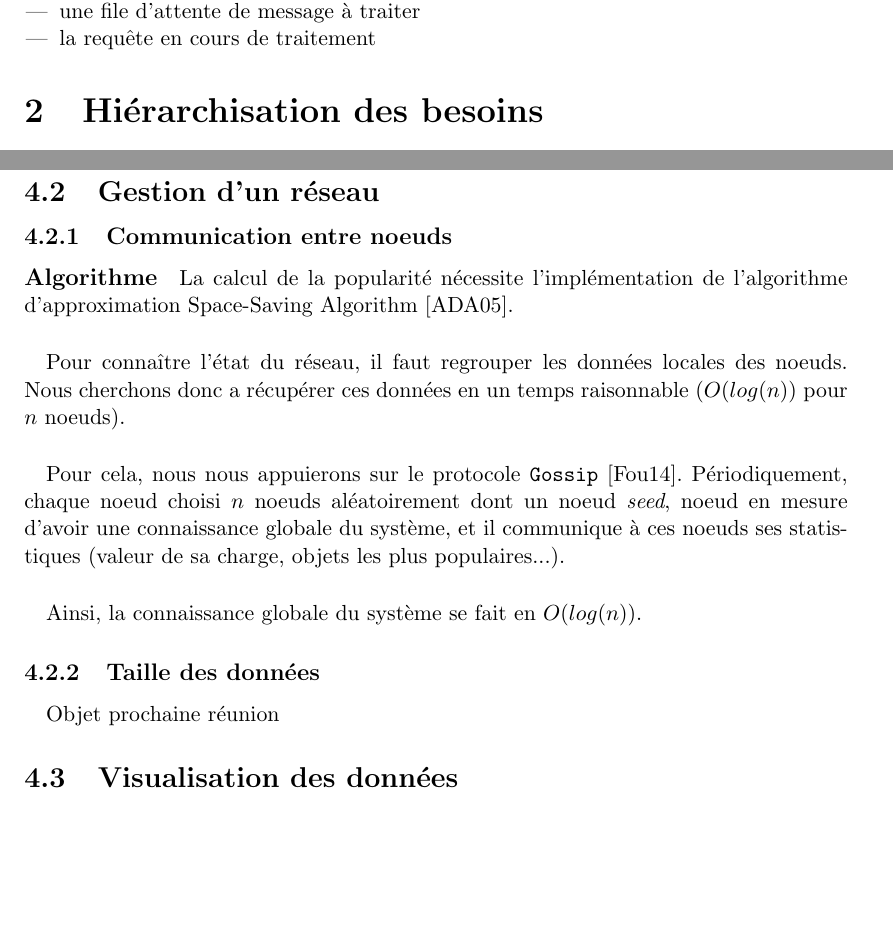
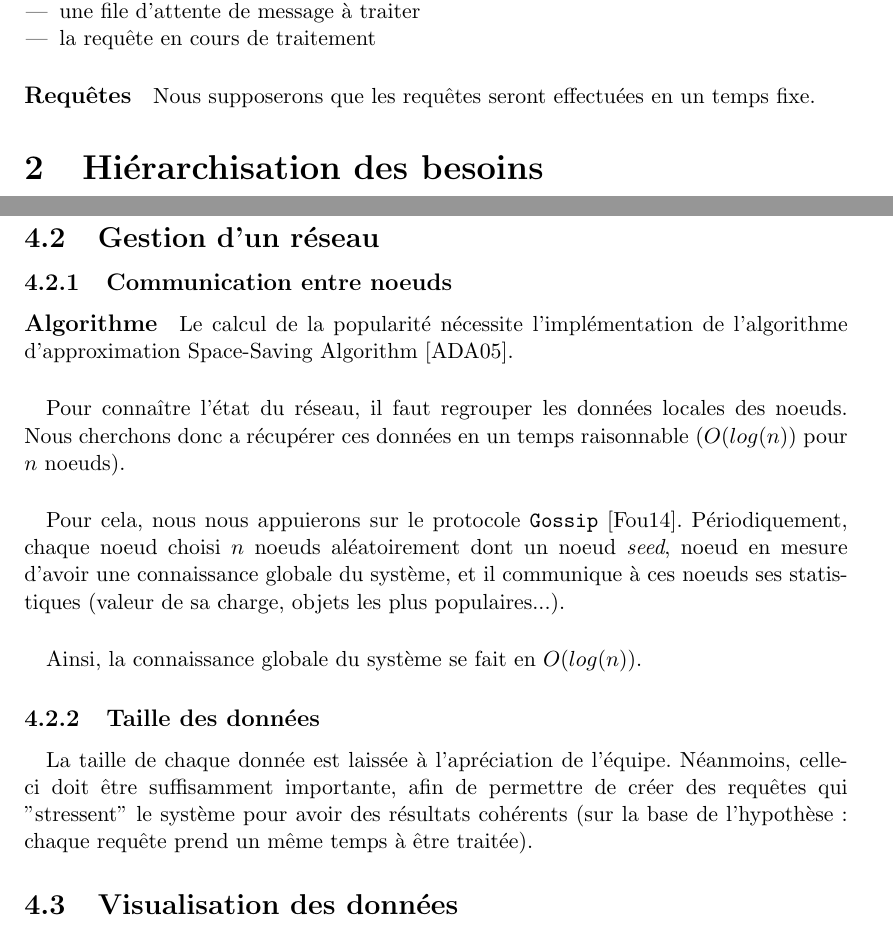
Before and after one commit to LuminusDev/Simulassandra, a LaTeX document (Documents_internes/identifications_besoins.tex): two parts of pages 4 and 7 of 13, joined at a grey line, cut so that both start at the same text, the shorter picture padded with empty space. Compiled offline with pdfLaTeX.

Commit message:
fix mistakes + add data's size

```diff
--- a/Documents_internes/identifications_besoins.tex
+++ b/Documents_internes/identifications_besoins.tex
@@ -118,6 +118,8 @@ Ainsi que l'algorithme de gestion de copie, permettant d'établir le nombre de r
  \item une file d'attente de message à traiter
  \item la requête en cours de traitement
 \end{itemize}
+
+\paragraph{Requêtes} Nous supposerons que les requêtes seront effectuées en un temps fixe.
 
 %\newpage
 \section{Hiérarchisation des besoins}
@@ -281,7 +280,7 @@ En effet, celui-ci dispose de connaissances sur cette application et pourra donc
 \subsubsection{Communication entre noeuds}
 
 
-\paragraph{Algorithme} La calcul de la popularité nécessite l'implémentation de l'algorithme d'approximation Space-Saving Algorithm \cite{SpaceSaving}.
+\paragraph{Algorithme} Le calcul de la popularité nécessite l'implémentation de l'algorithme d'approximation Space-Saving Algorithm \cite{SpaceSaving}.
 
 \paragraph{}Pour connaître l'état du réseau, il faut regrouper les données locales des noeuds.
 Nous cherchons donc a récupérer ces données en un temps raisonnable ($O(log(n))$ pour $n$ noeuds).
@@ -294,7 +293,7 @@ Périodiquement, chaque noeud choisi $n$ noeuds aléatoirement dont un noeud \te
 
 \subsubsection{Taille des données}
 
-\paragraph{}Objet prochaine réunion
+\paragraph{} La taille de chaque donnée est laissée à l'apréciation de l'équipe. Néanmoins, celle-ci doit être suffisamment importante, afin de permettre de créer des requêtes qui "stressent" le système pour avoir des résultats cohérents (sur la base de l'hypothèse : chaque requête prend un même temps à être traitée).
 
 
 \subsection{Visualisation des données}
```
Also changed, not shown: Documents_internes/identifications_besoins.pdf, Documents_internes/identifications_besoins.tex (5 more changed lines).
